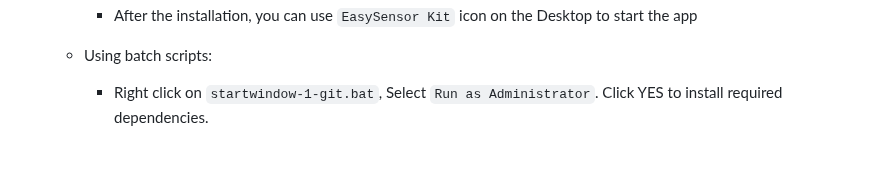
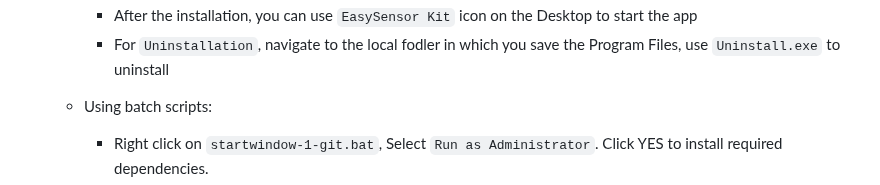
Before and after one commit to Promethees/microalbumin-Flask, a Markdown page: README.md, the part around the change. GitHub-like rendering; blank space fills up the shorter version.

```diff
--- a/README.md
+++ b/README.md
@@ -40,6 +40,7 @@ Installation:
 		+ Email [Minh Thong](mailto:tqmthong@gmail.com) for Token to authorize your installation
 		+ Paste the given token here <img src="/images/github_token.PNG" width="200"> to Download
 		+ After the installation, you can use `EasySensor Kit` icon on the Desktop to start the app
+		+ For `Uninstallation`, navigate to the local fodler in which you save the Program Files, use `Uninstall.exe` to uninstall
 
 	- Using batch scripts:
 		+ Right click on `startwindow-1-git.bat`, Select `Run as Administrator`. Click YES to install required dependencies.
```
